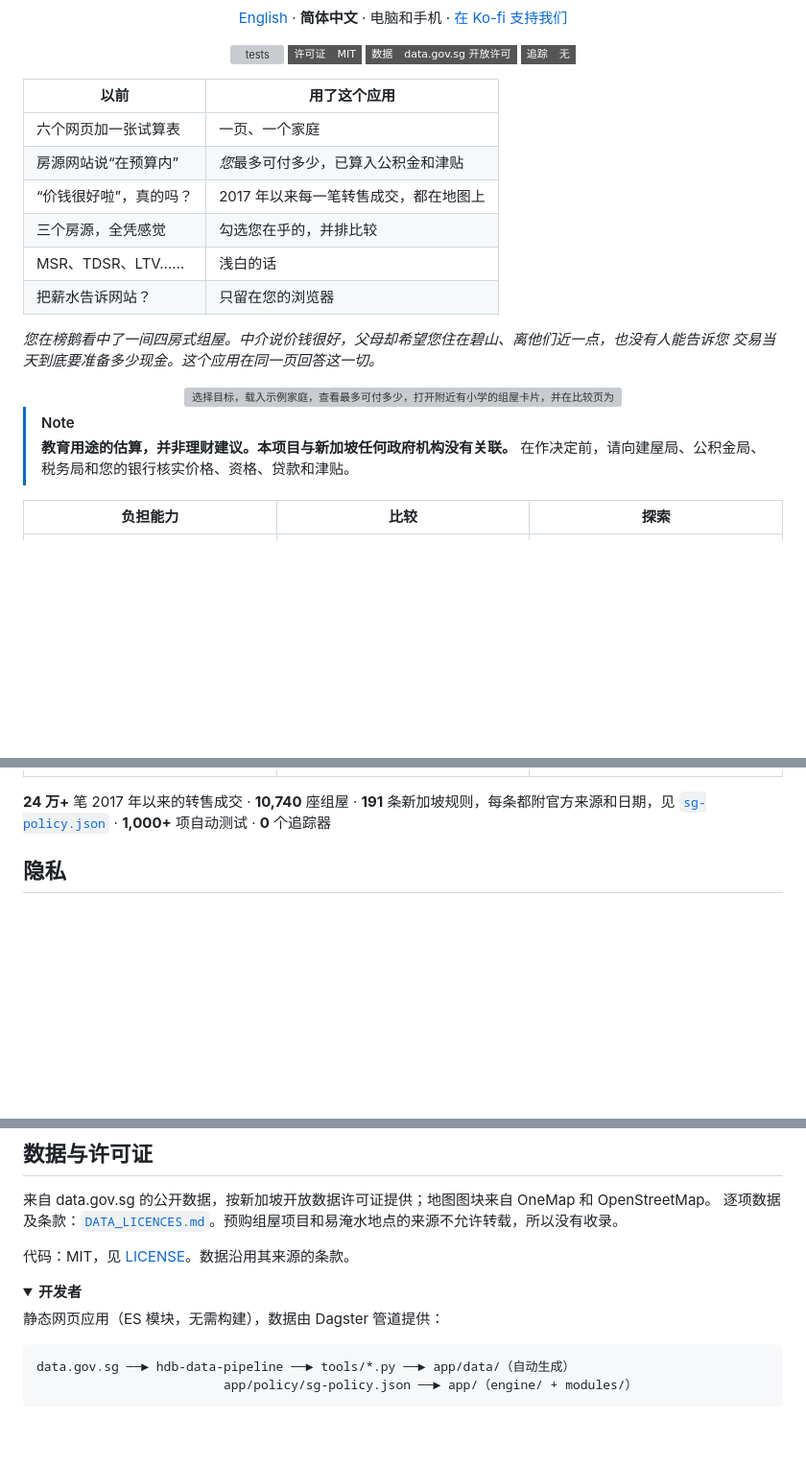
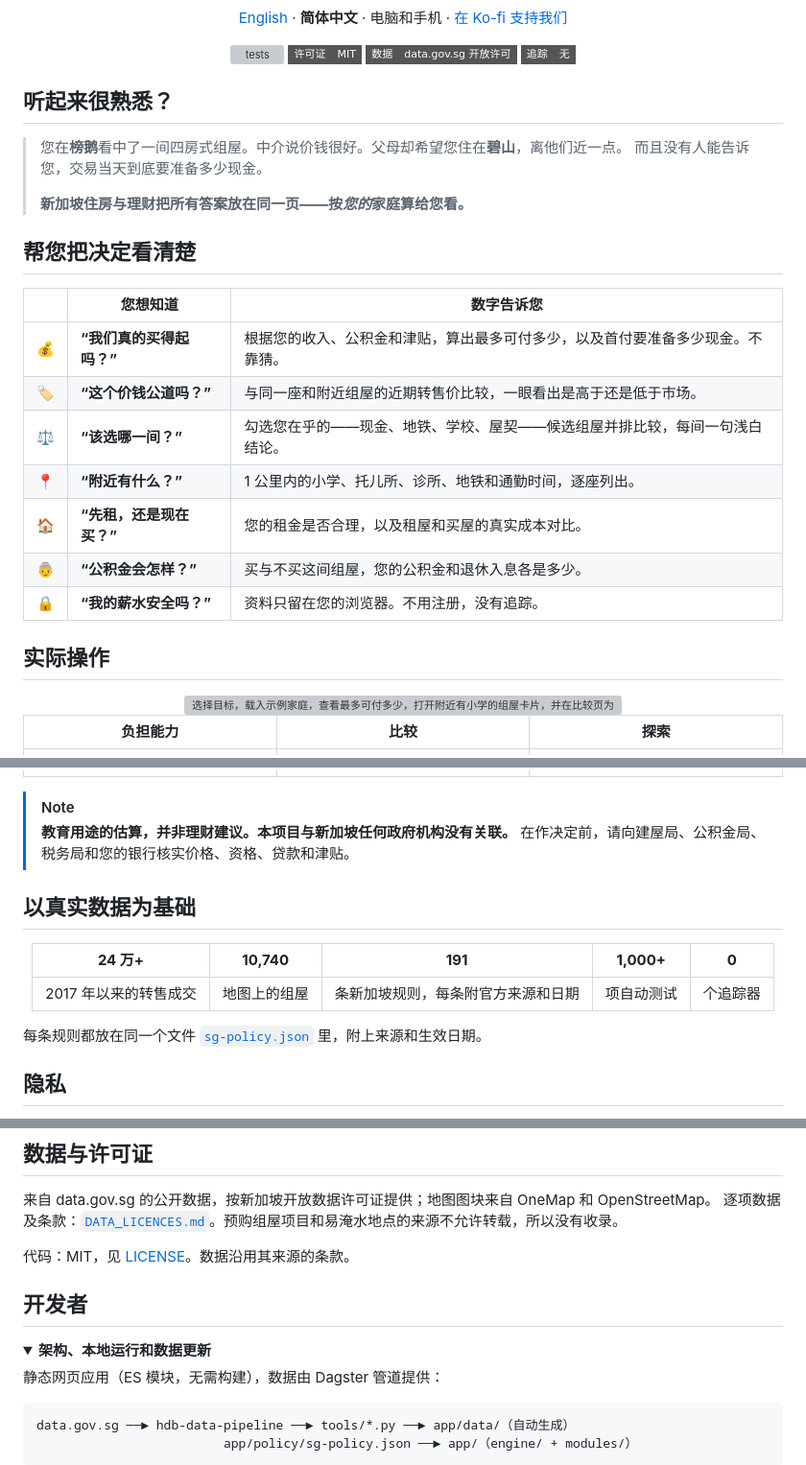
Before and after one commit to heng8835/sg-housing-finance, a Markdown page: README.zh.md, 3 parts joined by grey strips. Shown at 96% size. GitHub-like rendering; folded sections open; badges without logos; blank space fills up the shorter version; grey boxes are pictures that could not be loaded.

```diff
--- a/README.zh.md
+++ b/README.zh.md
@@ -17,17 +17,26 @@
 
 </div>
 
-| 以前 | 用了这个应用 |
-|---|---|
-| 六个网页加一张试算表 | 一页、一个家庭 |
-| 房源网站说“在预算内” | *您*最多可付多少，已算入公积金和津贴 |
-| “价钱很好啦”，真的吗？ | 2017 年以来每一笔转售成交，都在地图上 |
-| 三个房源，全凭感觉 | 勾选您在乎的，并排比较 |
-| MSR、TDSR、LTV…… | 浅白的话 |
-| 把薪水告诉网站？ | 只留在您的浏览器 |
+## 听起来很熟悉？
 
-*您在榜鹅看中了一间四房式组屋。中介说价钱很好，父母却希望您住在碧山、离他们近一点，也没有人能告诉您
-交易当天到底要准备多少现金。这个应用在同一页回答这一切。*
+> 您在**榜鹅**看中了一间四房式组屋。中介说价钱很好。父母却希望您住在**碧山**，离他们近一点。
+> 而且没有人能告诉您，交易当天到底要准备多少现金。
+>
+> **新加坡住房与理财把所有答案放在同一页——按*您的*家庭算给您看。**
+
+## 帮您把决定看清楚
+
+| | 您想知道 | 数字告诉您 |
+|:---:|---|---|
+| 💰 | **“我们真的买得起吗？”** | 根据您的收入、公积金和津贴，算出最多可付多少，以及首付要准备多少现金。不靠猜。 |
+| 🏷️ | **“这个价钱公道吗？”** | 与同一座和附近组屋的近期转售价比较，一眼看出是高于还是低于市场。 |
+| ⚖️ | **“该选哪一间？”** | 勾选您在乎的——现金、地铁、学校、屋契——候选组屋并排比较，每间一句浅白结论。 |
+| 📍 | **“附近有什么？”** | 1 公里内的小学、托儿所、诊所、地铁和通勤时间，逐座列出。 |
+| 🏠 | **“先租，还是现在买？”** | 您的租金是否合理，以及租屋和买屋的真实成本对比。 |
+| 👵 | **“公积金会怎样？”** | 买与不买这间组屋，您的公积金和退休入息各是多少。 |
+| 🔒 | **“我的薪水安全吗？”** | 资料只留在您的浏览器。不用注册，没有追踪。 |
+
+## 实际操作
 
 <div align="center">
 
@@ -35,18 +44,27 @@
 
 </div>
 
-> [!NOTE]
-> **教育用途的估算，并非理财建议。本项目与新加坡任何政府机构没有关联。**
-> 在作决定前，请向建屋局、公积金局、税务局和您的银行核实价格、资格、贷款和津贴。
-
 | 负担能力 | 比较 | 探索 |
 |:---:|:---:|:---:|
 | <img src="docs/readme/afford.jpg" width="260" alt="负担能力页：最多可付多少和所需现金"> | <img src="docs/readme/compare.jpg" width="260" alt="三间组屋的比较表"> | <img src="docs/readme/schools.jpg" width="260" alt="组屋卡片：1 公里内的小学"> |
 | **租屋与买屋** | **规划** | **中文** |
 | <img src="docs/readme/rent.jpg" width="260" alt="租屋与买屋页"> | <img src="docs/readme/plan.jpg" width="260" alt="规划页：公积金与退休"> | <img src="docs/readme/zh.jpg" width="260" alt="中文界面"> |
 
-**24 万+** 笔 2017 年以来的转售成交 · **10,740** 座组屋 · **191** 条新加坡规则，每条都附官方来源和日期，见
-[`sg-policy.json`](app/policy/sg-policy.json) · **1,000+** 项自动测试 · **0** 个追踪器
+> [!NOTE]
+> **教育用途的估算，并非理财建议。本项目与新加坡任何政府机构没有关联。**
+> 在作决定前，请向建屋局、公积金局、税务局和您的银行核实价格、资格、贷款和津贴。
+
+## 以真实数据为基础
+
+<div align="center">
+
+| **24 万+** | **10,740** | **191** | **1,000+** | **0** |
+|:---:|:---:|:---:|:---:|:---:|
+| 2017 年以来的转售成交 | 地图上的组屋 | 条新加坡规则，每条附官方来源和日期 | 项自动测试 | 个追踪器 |
+
+</div>
+
+每条规则都放在同一个文件 [`sg-policy.json`](app/policy/sg-policy.json) 里，附上来源和生效日期。
 
 ## 隐私
 
@@ -72,7 +90,9 @@
 
 代码：MIT，见 [LICENSE](LICENSE)。数据沿用其来源的条款。
 
-<details><summary><b>开发者</b></summary>
+## 开发者
+
+<details><summary><b>架构、本地运行和数据更新</b></summary>
 
 静态网页应用（ES 模块，无需构建），数据由 Dagster 管道提供：
 
```
Also changed, not shown: README.md (+37 -17 lines).
